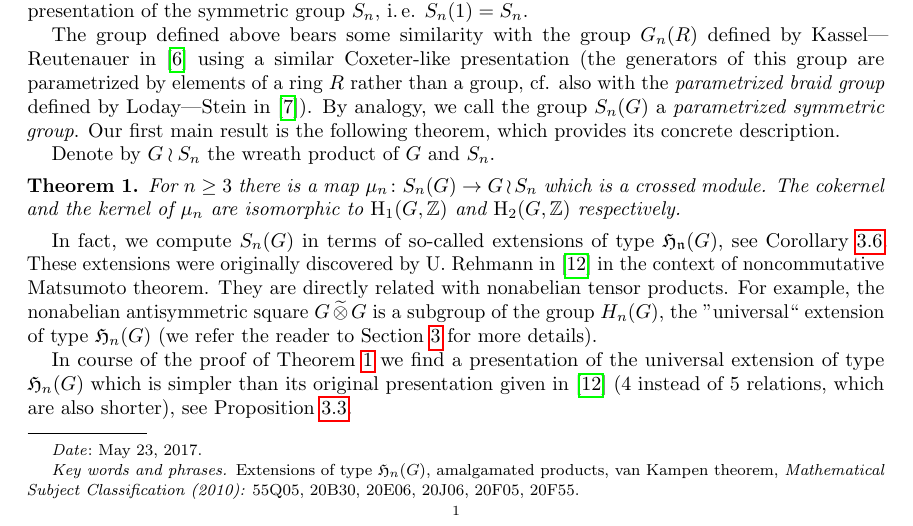
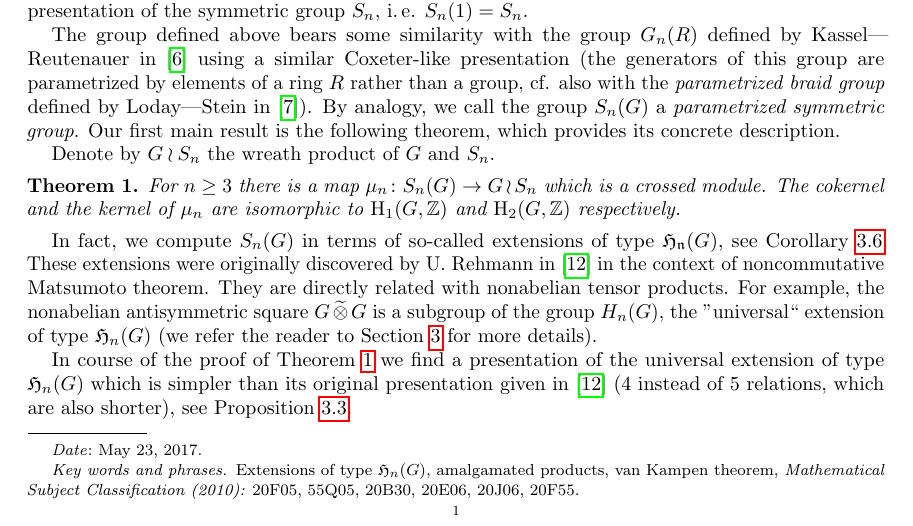
Before and after one commit to sxhya/question, a LaTeX paper (question.tex): part of page 1 of 14, cut so that both start at the same text. Compiled offline with pdfLaTeX.

Commit message:
Minor correction in MSC codes

```diff
--- a/question.tex
+++ b/question.tex
@@ -58,8 +58,7 @@
 
 \title[Parametrized symmetric groups]{Parametrized symmetric groups and \\ nonabelian tensor products}
 \keywords {Extensions of type $\mathfrak{H}_n(G)$, amalgamated products, van Kampen theorem,
- {\em Mathematical Subject Classification (2010):} 55Q05, 20B30, 20E06, 20J06, 20F05, 20F55}
-
+ {\em Mathematical Subject Classification (2010):} 20F05, 55Q05, 20B30, 20E06, 20J06, 20F55}
 \author {Sergey Sinchuk}
 \address{Chebyshev laboratory, St. Petersburg State University, St. Petersburg, Russia}
 \email {sinchukss at gmail.com}
```
Also changed, not shown: question.pdf.
